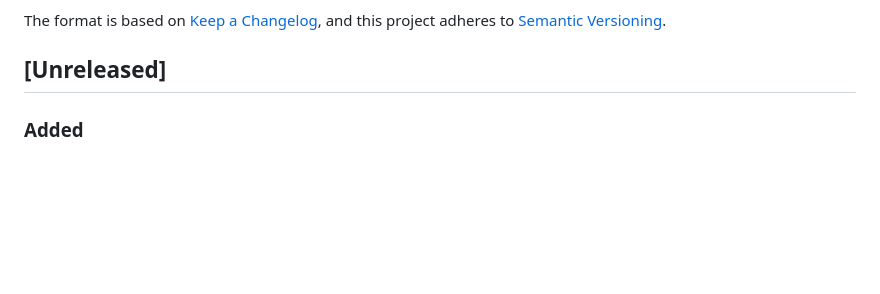
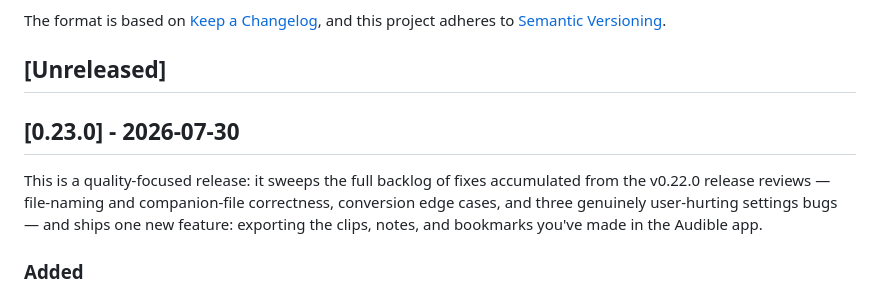
Before and after one commit to ishbuggy/audiobookup, a Markdown page: CHANGELOG.md, the part around the change. GitHub-like rendering; blank space fills up the shorter version.

Commit message:
Release v0.23.0: quality release — full backlog sweep + clips/notes/bookmarks export

```diff
--- a/CHANGELOG.md
+++ b/CHANGELOG.md
@@ -6,6 +6,10 @@ The format is based on [Keep a Changelog](https://keepachangelog.com/en/1.0.0/),
 and this project adheres to [Semantic Versioning](https://semver.org/spec/v2.0.0.html).
 
 ## [Unreleased]
+
+## [0.23.0] - 2026-07-30
+
+This is a quality-focused release: it sweeps the full backlog of fixes accumulated from the v0.22.0 release reviews — file-naming and companion-file correctness, conversion edge cases, and three genuinely user-hurting settings bugs — and ships one new feature: exporting the clips, notes, and bookmarks you've made in the Audible app.
 
 ### Added
 - **Export your clips, notes, and bookmarks:** AudioBookup can now save the clips, notes, and bookmarks you've made in the Audible app alongside the audiobook itself. A new advanced setting under Sidecar Files ("Save Annotations", off by default) fetches them automatically with every download, and a "Download Annotations" button in a downloaded book's detail view fetches them on demand for books you already have. They're saved as a companion `.annotations.json` file next to the audiobook, in Audible's own format, and travel with the book through renames and cleanups like the other companion files. Books without any clips or bookmarks simply get no file — that's normal, not an error.
```
Also changed, not shown: ROADMAP.md (+11 -11 lines).
